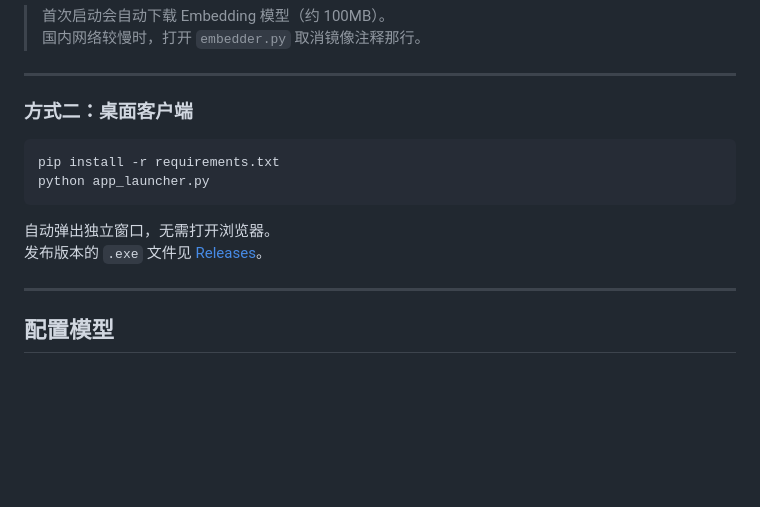
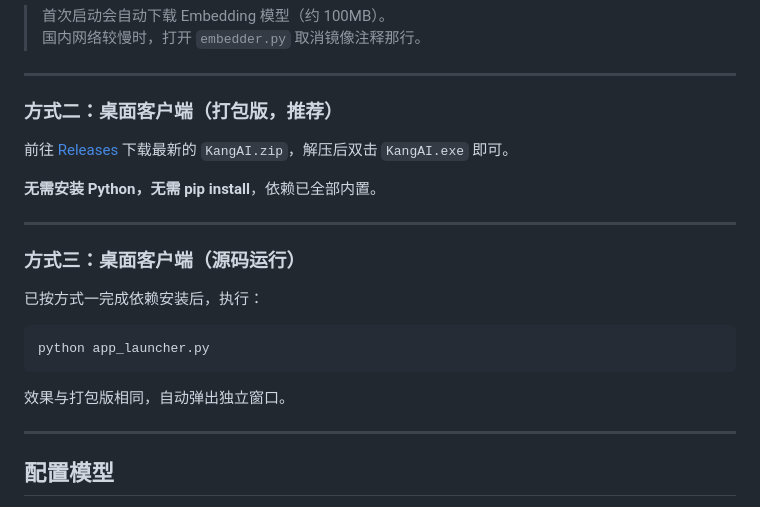
Before and after one commit to BoPinHuai/Kang_AI_Frame, a Markdown page: README.md, the part around the change. GitHub-like rendering; blank space fills up the shorter version.

Commit message:
docs: clarify desktop client setup (exe vs source)
Co-Authored-By: Claude Sonnet 4.6 <noreply@anthropic.com>

````diff
--- a/README.md
+++ b/README.md
@@ -47,15 +47,23 @@ python api.py
 
 ---
 
-### 方式二：桌面客户端
+### 方式二：桌面客户端（打包版，推荐）
+
+前往 [Releases](https://github.com/BoPinHuai/Kang_AI_Frame/releases) 下载最新的 `KangAI.zip`，解压后双击 `KangAI.exe` 即可。
+
+**无需安装 Python，无需 pip install**，依赖已全部内置。
+
+---
+
+### 方式三：桌面客户端（源码运行）
+
+已按方式一完成依赖安装后，执行：
 
 ```bash
-pip install -r requirements.txt
 python app_launcher.py
 ```
 
-自动弹出独立窗口，无需打开浏览器。
-发布版本的 `.exe` 文件见 [Releases](https://github.com/BoPinHuai/Kang_AI_Frame/releases)。
+效果与打包版相同，自动弹出独立窗口。
 
 ---
 
````
